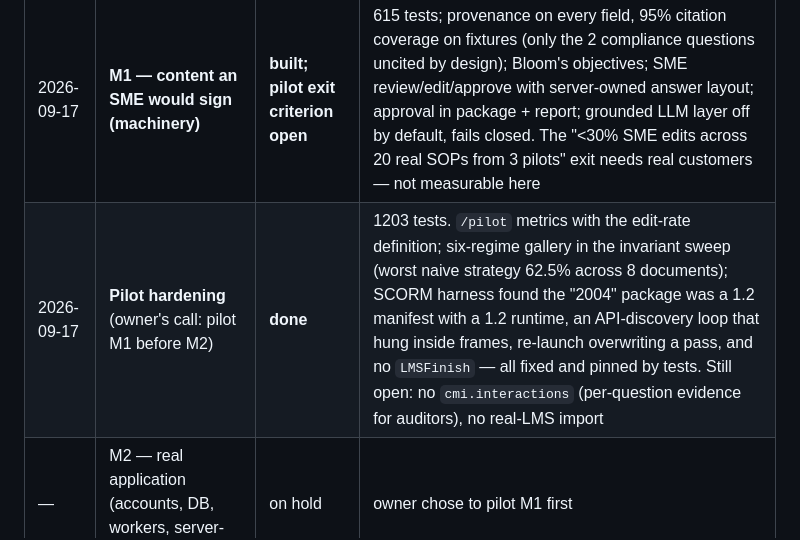
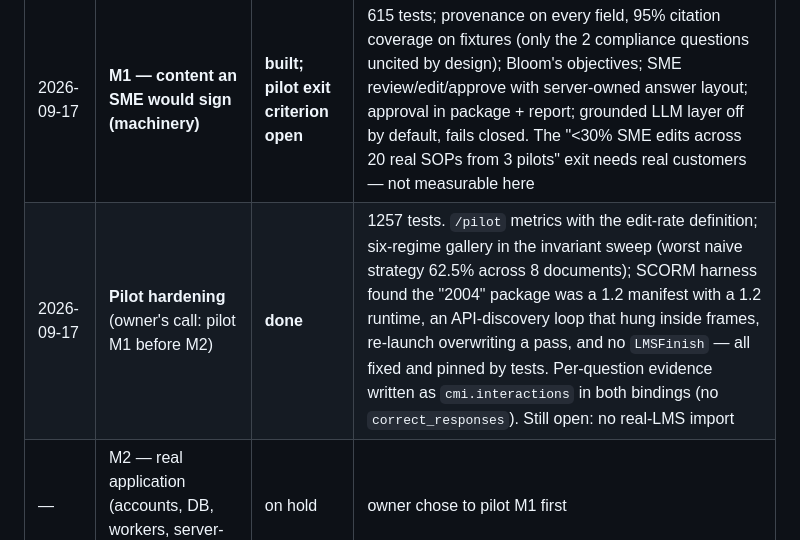
Before and after one commit to Achramjc/trainingcreator, a Markdown page: CLAUDE.md, the part around the change. GitHub-like rendering.

```diff
--- a/CLAUDE.md
+++ b/CLAUDE.md
@@ -74,7 +74,7 @@ app.py                 Flask API: upload → generate → job.json → signed do
 | 2026-09-16 | Goal defined | done | `GOAL.md` |
 | 2026-09-17 | **M0 — honest and correct** | **done** | 458 tests; naive worst 60% vs 70/80 pass; no key in package; both browser hash paths verified; CI on 3.10–3.12 |
 | 2026-09-17 | **M1 — content an SME would sign (machinery)** | **built; pilot exit criterion open** | 615 tests; provenance on every field, 95% citation coverage on fixtures (only the 2 compliance questions uncited by design); Bloom's objectives; SME review/edit/approve with server-owned answer layout; approval in package + report; grounded LLM layer off by default, fails closed. The "<30% SME edits across 20 real SOPs from 3 pilots" exit needs real customers — not measurable here |
-| 2026-09-17 | **Pilot hardening** (owner's call: pilot M1 before M2) | **done** | 1203 tests. `/pilot` metrics with the edit-rate definition; six-regime gallery in the invariant sweep (worst naive strategy 62.5% across 8 documents); SCORM harness found the "2004" package was a 1.2 manifest with a 1.2 runtime, an API-discovery loop that hung inside frames, re-launch overwriting a pass, and no `LMSFinish` — all fixed and pinned by tests. Still open: no `cmi.interactions` (per-question evidence for auditors), no real-LMS import |
+| 2026-09-17 | **Pilot hardening** (owner's call: pilot M1 before M2) | **done** | 1257 tests. `/pilot` metrics with the edit-rate definition; six-regime gallery in the invariant sweep (worst naive strategy 62.5% across 8 documents); SCORM harness found the "2004" package was a 1.2 manifest with a 1.2 runtime, an API-discovery loop that hung inside frames, re-launch overwriting a pass, and no `LMSFinish` — all fixed and pinned by tests. Per-question evidence written as `cmi.interactions` in both bindings (no `correct_responses`). Still open: no real-LMS import |
 | — | M2 — real application (accounts, DB, workers, server-side scoring) | on hold | owner chose to pilot M1 first |
 | — | M3 — compliance-grade (audit trail, Part 11, revision-delta retraining, validation pack) | not started | |
 | — | M4 — market | not started | |
```
Also changed, not shown: GOAL.md (+5 -3 lines).
